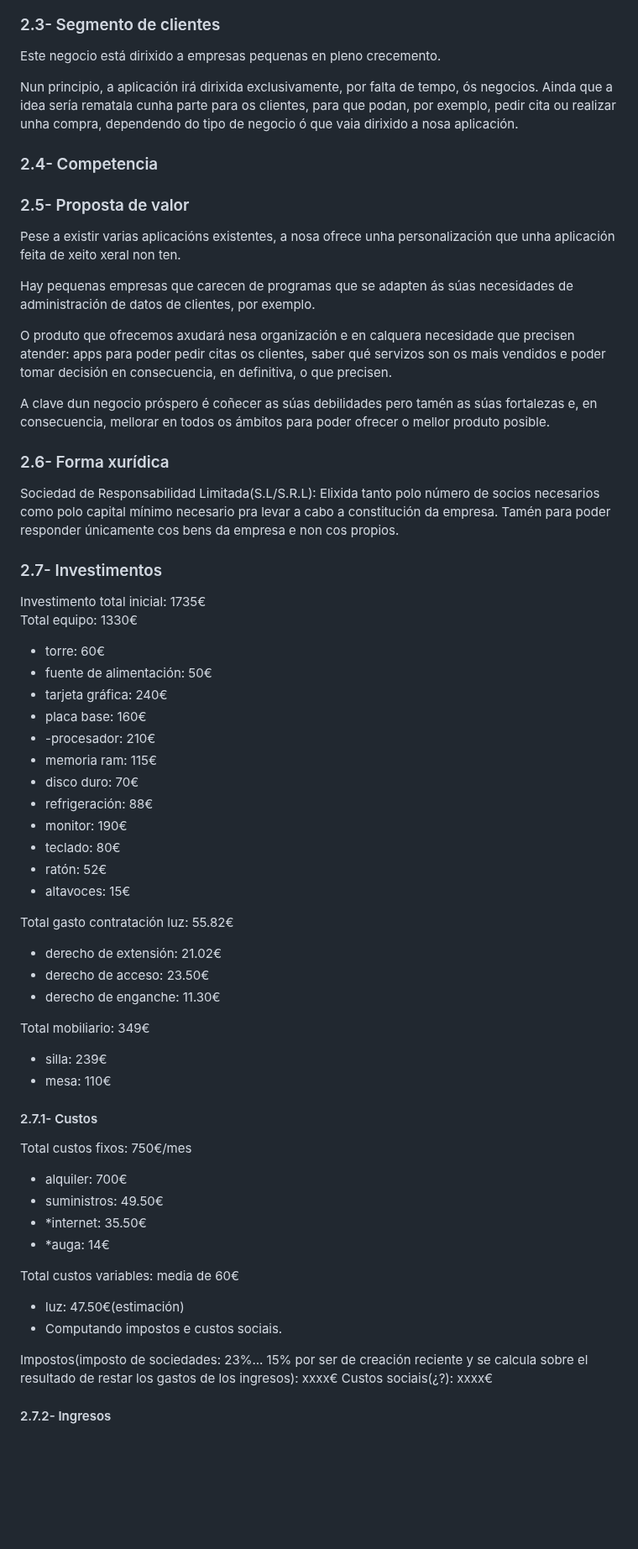
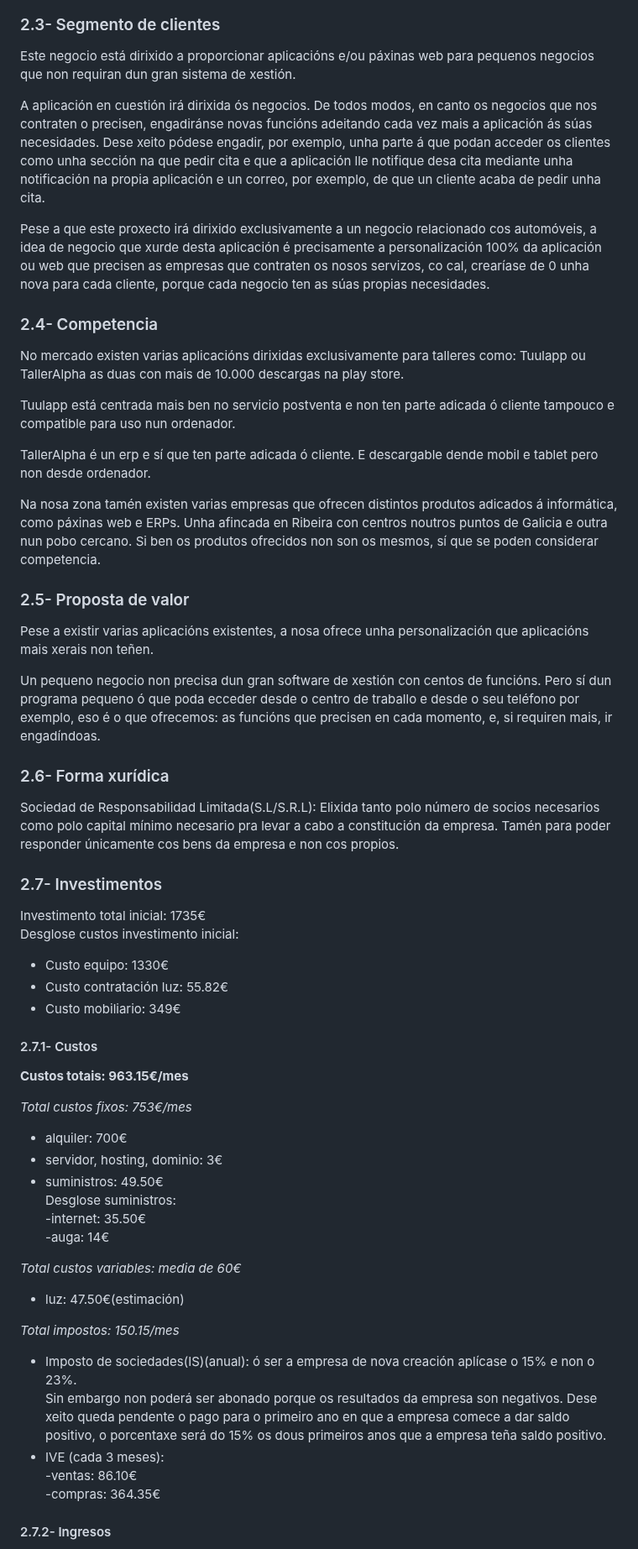
Before and after one commit to hola761/Proxecto-DAW-23-24, a Markdown page: doc/documentos/1_Anteproxecto.md, the part around one of its changes. Shown at 84% size. Drawn GitHub-style; blank space fills up the shorter version.

```diff
--- a/doc/documentos/1_Anteproxecto.md
+++ b/doc/documentos/1_Anteproxecto.md
@@ -60,21 +51,27 @@ Como a idea e que sexa un producto completamente personalizado, require dun cert
 
 ### 2.3- Segmento de clientes
 
-Este negocio está dirixido a empresas pequenas en pleno crecemento.
+Este negocio está dirixido a proporcionar aplicacións e/ou páxinas web para pequenos negocios que non requiran dun gran sistema de xestión.
 
-Nun principio, a aplicación irá dirixida exclusivamente, por falta de tempo, ós negocios. Ainda que a idea sería rematala cunha parte para os clientes, para que podan, por exemplo, pedir cita ou realizar unha compra, dependendo do tipo de negocio ó que vaia dirixido a nosa aplicación.
+A aplicación en cuestión irá dirixida ós negocios. De todos modos, en canto os negocios que nos contraten o precisen, engadiránse novas funcións adeitando cada vez mais a aplicación ás súas necesidades. Dese xeito pódese engadir, por exemplo, unha parte á que podan acceder os clientes como unha sección na que pedir cita e que a aplicación lle notifique desa cita mediante unha notificación na propia aplicación e un correo, por exemplo, de que un cliente acaba de pedir unha cita.
+
+Pese a que este proxecto irá dirixido exclusivamente a un negocio relacionado cos automóveis, a idea de negocio que xurde desta aplicación é precisamente a personalización 100% da aplicación ou web que precisen as empresas que contraten os nosos servizos, co cal, crearíase de 0 unha nova para cada cliente, porque cada negocio ten as súas propias necesidades.
 
 ### 2.4- Competencia
 
+No mercado existen varias aplicacións dirixidas exclusivamente para talleres como: Tuulapp ou TallerAlpha as duas con mais de 10.000 descargas na play store.
+
+Tuulapp está centrada mais ben no servicio postventa e non ten parte adicada ó cliente tampouco e compatible para uso nun ordenador.
+
+TallerAlpha é un erp e sí que ten parte adicada ó cliente. E descargable dende mobil e tablet pero non desde ordenador.
+
+Na nosa zona tamén existen varias empresas que ofrecen distintos produtos adicados á informática, como páxinas web e ERPs. Unha afincada en Ribeira con centros noutros puntos de Galicia e outra nun pobo cercano. Si ben os produtos ofrecidos non son os mesmos, sí que se poden considerar competencia.
+
 ### 2.5- Proposta de valor
 
-Pese a existir varias aplicacións existentes, a nosa ofrece unha personalización que unha aplicación feita de xeito xeral non ten.
+Pese a existir varias aplicacións existentes, a nosa ofrece unha personalización que aplicacións mais xerais non teñen.
 
-Hay pequenas empresas que carecen de programas que se adapten ás súas necesidades de administración de datos de clientes, por exemplo.
-
-O produto que ofrecemos axudará nesa organización e en calquera necesidade que precisen atender: apps para poder pedir citas os clientes, saber qué servizos son os mais vendidos e poder tomar decisión en consecuencia, en definitiva, o que precisen.
-
-A clave dun negocio próspero é coñecer as súas debilidades pero tamén as súas fortalezas e, en consecuencia, mellorar en todos os ámbitos para poder ofrecer o mellor produto posible.
+Un pequeno negocio non precisa dun gran software de xestión con centos de funcións. Pero sí dun programa pequeno ó que poda ecceder desde o centro de traballo e desde o seu teléfono por exemplo, eso é o que ofrecemos: as funcións que precisen en cada momento, e, si requiren mais, ir engadíndoas.
 
 ### 2.6- Forma xurídica
 
@@ -83,43 +80,32 @@ Sociedad de Responsabilidad Limitada(S.L/S.R.L): Elixida tanto polo número de s
 ### 2.7- Investimentos
 
 Investimento total inicial: 1735€
-Total equipo: 1330€
-- torre: 60€
-- fuente de alimentación: 50€
-- tarjeta gráfica: 240€
-- placa base: 160€
-- -procesador: 210€
-- memoria ram: 115€
-- disco duro: 70€
-- refrigeración: 88€
-- monitor: 190€
-- teclado: 80€
-- ratón: 52€
-- altavoces: 15€
-
-Total gasto contratación luz: 55.82€
-- derecho de extensión: 21.02€
-- derecho de acceso: 23.50€
-- derecho de enganche: 11.30€
-
-Total mobiliario: 349€
-- silla: 239€
-- mesa: 110€
+Desglose custos investimento inicial:
+- Custo equipo: 1330€
+- Custo contratación luz: 55.82€
+- Custo mobiliario: 349€
 
 #### 2.7.1- Custos
 
-Total custos fixos: 750€/mes
+**Custos totais: 963.15€/mes**
+
+*Total custos fixos: 753€/mes*
 - alquiler: 700€
+- servidor, hosting, dominio: 3€
 - suministros: 49.50€
-- *internet: 35.50€
-- *auga: 14€
+Desglose suministros:
+-internet: 35.50€
+-auga: 14€
 
-Total custos variables: media de 60€
+*Total custos variables: media de 60€*
 - luz: 47.50€(estimación)
-- Computando impostos e custos sociais.
 
-Impostos(imposto de sociedades: 23%... 15% por ser de creación reciente y se calcula sobre el resultado de restar los gastos de los ingresos): xxxx€
-Custos sociais(¿?): xxxx€
+*Total impostos: 150.15/mes*
+ - Imposto de sociedades(IS)(anual): ó ser a empresa de nova creación aplícase o 15% e non o 23%.
+Sin embargo non poderá ser abonado porque os resultados da empresa son negativos. Dese xeito queda pendente o pago para o primeiro ano en que a empresa comece a dar saldo positivo, o porcentaxe será do 15% os dous primeiros anos que a empresa teña saldo positivo.
+ - IVE (cada 3 meses):
+-ventas: 86.10€
+-compras: 364.35€
 
 #### 2.7.2- Ingresos
 
```
Also changed, not shown: other parts of doc/documentos/1_Anteproxecto.md (+45 -54 lines).
